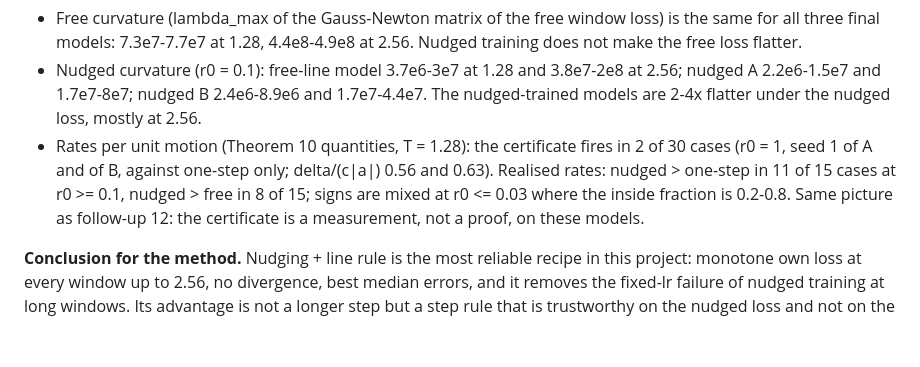
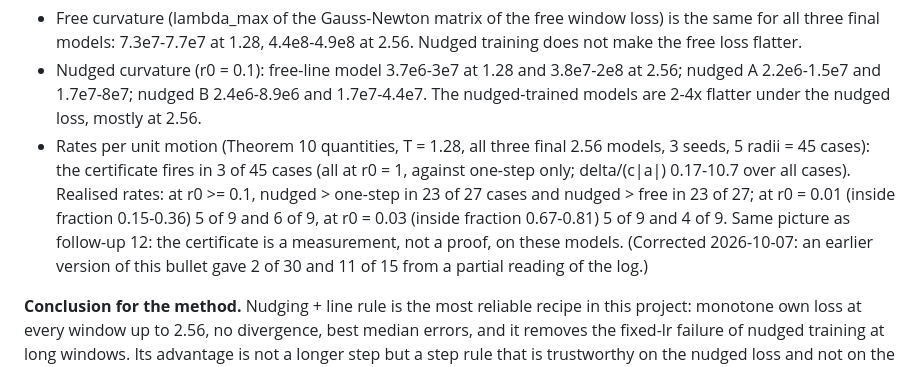
Before and after one commit to cainsliewastaken/Pushforward_hardness, a Markdown page: results.md, the part around the change. Rendered like a GitHub page; blank space fills up the shorter version.

Commit message:
Follow-up 13: correct the rate-certificate and realized-rate counts (3/45 certificates; 23/27 at r0>=0.1)
Co-Authored-By: Claude Fable 5.1 <noreply@anthropic.com>

```diff
--- a/results.md
+++ b/results.md
@@ -304,7 +304,7 @@ The free line rule at 2.56 ends two of three seeds at 5x and 14x their starting
 **Curvature and rates of the final 2.56 models (T = 1.28 and 2.56, Euler, 3 seeds, `rate_checks_fu13_*.pt`):**
 - Free curvature (lambda_max of the Gauss-Newton matrix of the free window loss) is the same for all three final models: 7.3e7-7.7e7 at 1.28, 4.4e8-4.9e8 at 2.56. Nudged training does not make the free loss flatter.
 - Nudged curvature (r0 = 0.1): free-line model 3.7e6-3e7 at 1.28 and 3.8e7-2e8 at 2.56; nudged A 2.2e6-1.5e7 and 1.7e7-8e7; nudged B 2.4e6-8.9e6 and 1.7e7-4.4e7. The nudged-trained models are 2-4x flatter under the nudged loss, mostly at 2.56.
-- Rates per unit motion (Theorem 10 quantities, T = 1.28): the certificate fires in 2 of 30 cases (r0 = 1, seed 1 of A and of B, against one-step only; delta/(c|a|) 0.56 and 0.63). Realised rates: nudged > one-step in 11 of 15 cases at r0 >= 0.1, nudged > free in 8 of 15; signs are mixed at r0 <= 0.03 where the inside fraction is 0.2-0.8. Same picture as follow-up 12: the certificate is a measurement, not a proof, on these models.
+- Rates per unit motion (Theorem 10 quantities, T = 1.28, all three final 2.56 models, 3 seeds, 5 radii = 45 cases): the certificate fires in 3 of 45 cases (all at r0 = 1, against one-step only; delta/(c|a|) 0.17-10.7 over all cases). Realised rates: at r0 >= 0.1, nudged > one-step in 23 of 27 cases and nudged > free in 23 of 27; at r0 = 0.01 (inside fraction 0.15-0.36) 5 of 9 and 6 of 9, at r0 = 0.03 (inside fraction 0.67-0.81) 5 of 9 and 4 of 9. Same picture as follow-up 12: the certificate is a measurement, not a proof, on these models. (Corrected 2026-10-07: an earlier version of this bullet gave 2 of 30 and 11 of 15 from a partial reading of the log.)
 
 **Conclusion for the method.** Nudging + line rule is the most reliable recipe in this project: monotone own loss at every window up to 2.56, no divergence, best median errors, and it removes the fixed-lr failure of nudged training at long windows. Its advantage is not a longer step but a step rule that is trustworthy on the nudged loss and not on the free loss; the rms error at the first horizon stays limited by the starts outside the radius. Not run: a trust-region rule with a fixed parameter-space radius (would test whether the lower nudged curvature can be cashed in as longer steps).
 
```
